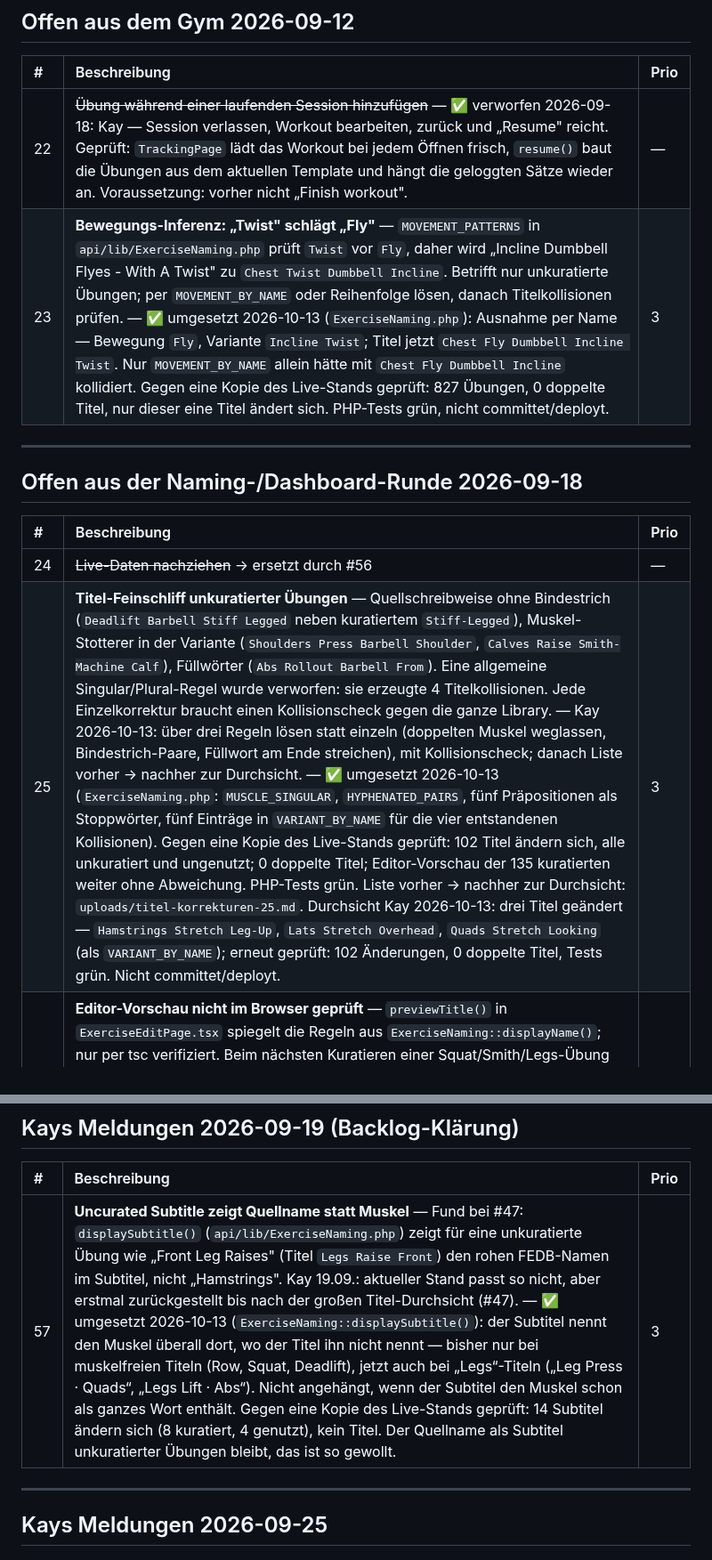
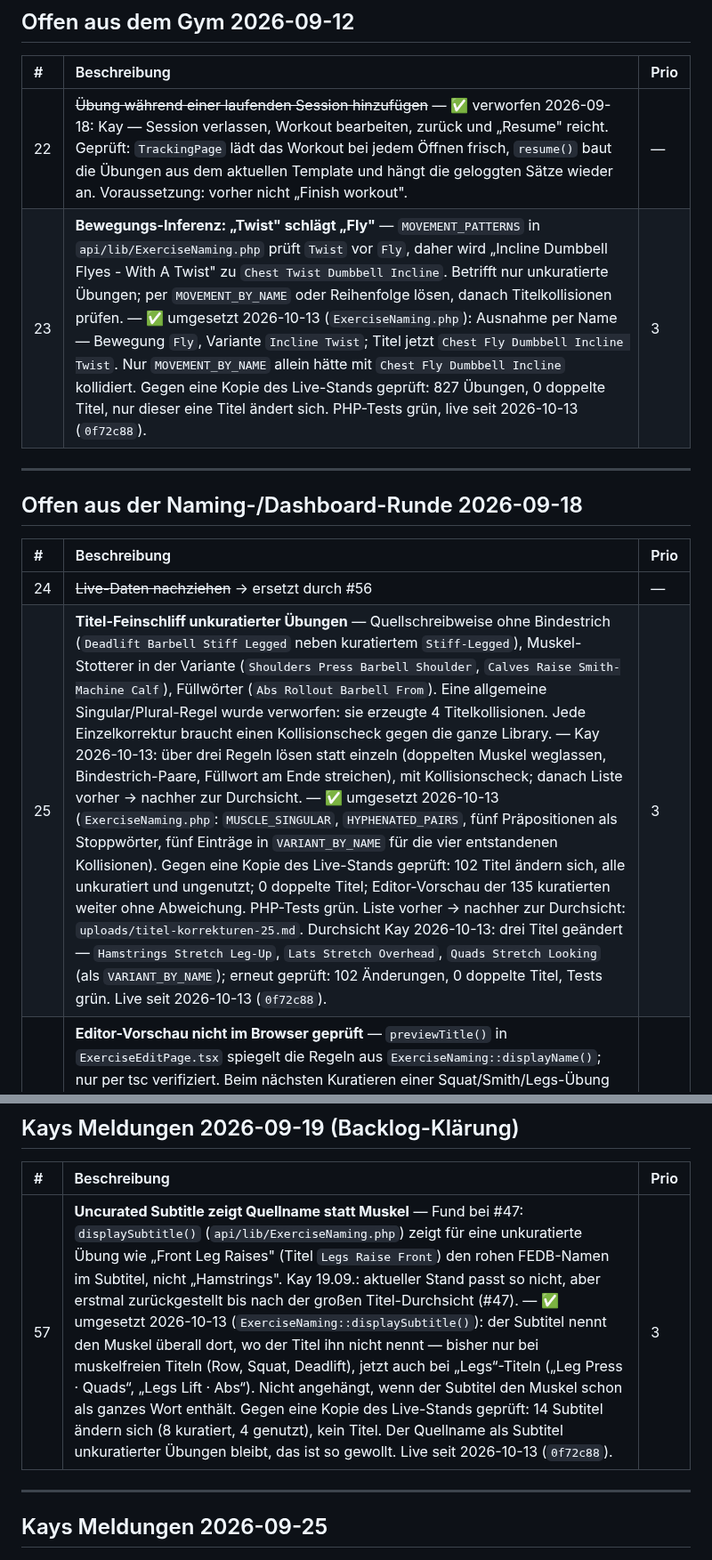
Before and after one commit to kaywiegand/gym-tracker-app, a Markdown page: BACKLOG.md, 2 parts joined by grey strips. Shown at 89% size. GitHub-like rendering.

```diff
--- a/BACKLOG.md
+++ b/BACKLOG.md
@@ -77,7 +77,7 @@ PROCESS_LOG und `ExerciseNaming.php`.
 | # | Beschreibung | Prio |
 | :--- | :--- | :--- |
 | 22 | ~~Übung während einer laufenden Session hinzufügen~~ — ✅ verworfen 2026-09-18: Kay — Session verlassen, Workout bearbeiten, zurück und „Resume" reicht. Geprüft: `TrackingPage` lädt das Workout bei jedem Öffnen frisch, `resume()` baut die Übungen aus dem aktuellen Template und hängt die geloggten Sätze wieder an. Voraussetzung: vorher nicht „Finish workout". | — |
-| 23 | **Bewegungs-Inferenz: „Twist" schlägt „Fly"** — `MOVEMENT_PATTERNS` in `api/lib/ExerciseNaming.php` prüft `Twist` vor `Fly`, daher wird „Incline Dumbbell Flyes - With A Twist" zu `Chest Twist Dumbbell Incline`. Betrifft nur unkuratierte Übungen; per `MOVEMENT_BY_NAME` oder Reihenfolge lösen, danach Titelkollisionen prüfen. — ✅ umgesetzt 2026-10-13 (`ExerciseNaming.php`): Ausnahme per Name — Bewegung `Fly`, Variante `Incline Twist`; Titel jetzt `Chest Fly Dumbbell Incline Twist`. Nur `MOVEMENT_BY_NAME` allein hätte mit `Chest Fly Dumbbell Incline` kollidiert. Gegen eine Kopie des Live-Stands geprüft: 827 Übungen, 0 doppelte Titel, nur dieser eine Titel ändert sich. PHP-Tests grün, nicht committet/deployt. | 3 |
+| 23 | **Bewegungs-Inferenz: „Twist" schlägt „Fly"** — `MOVEMENT_PATTERNS` in `api/lib/ExerciseNaming.php` prüft `Twist` vor `Fly`, daher wird „Incline Dumbbell Flyes - With A Twist" zu `Chest Twist Dumbbell Incline`. Betrifft nur unkuratierte Übungen; per `MOVEMENT_BY_NAME` oder Reihenfolge lösen, danach Titelkollisionen prüfen. — ✅ umgesetzt 2026-10-13 (`ExerciseNaming.php`): Ausnahme per Name — Bewegung `Fly`, Variante `Incline Twist`; Titel jetzt `Chest Fly Dumbbell Incline Twist`. Nur `MOVEMENT_BY_NAME` allein hätte mit `Chest Fly Dumbbell Incline` kollidiert. Gegen eine Kopie des Live-Stands geprüft: 827 Übungen, 0 doppelte Titel, nur dieser eine Titel ändert sich. PHP-Tests grün, live seit 2026-10-13 (`0f72c88`). | 3 |
 
 ---
 
@@ -86,7 +86,7 @@ PROCESS_LOG und `ExerciseNaming.php`.
 | # | Beschreibung | Prio |
 | :--- | :--- | :--- |
 | 24 | ~~Live-Daten nachziehen~~ → ersetzt durch #56 | — |
-| 25 | **Titel-Feinschliff unkuratierter Übungen** — Quellschreibweise ohne Bindestrich (`Deadlift Barbell Stiff Legged` neben kuratiertem `Stiff-Legged`), Muskel-Stotterer in der Variante (`Shoulders Press Barbell Shoulder`, `Calves Raise Smith-Machine Calf`), Füllwörter (`Abs Rollout Barbell From`). Eine allgemeine Singular/Plural-Regel wurde verworfen: sie erzeugte 4 Titelkollisionen. Jede Einzelkorrektur braucht einen Kollisionscheck gegen die ganze Library. — Kay 2026-10-13: über drei Regeln lösen statt einzeln (doppelten Muskel weglassen, Bindestrich-Paare, Füllwort am Ende streichen), mit Kollisionscheck; danach Liste vorher → nachher zur Durchsicht. — ✅ umgesetzt 2026-10-13 (`ExerciseNaming.php`: `MUSCLE_SINGULAR`, `HYPHENATED_PAIRS`, fünf Präpositionen als Stoppwörter, fünf Einträge in `VARIANT_BY_NAME` für die vier entstandenen Kollisionen). Gegen eine Kopie des Live-Stands geprüft: 102 Titel ändern sich, alle unkuratiert und ungenutzt; 0 doppelte Titel; Editor-Vorschau der 135 kuratierten weiter ohne Abweichung. PHP-Tests grün. Liste vorher → nachher zur Durchsicht: `uploads/titel-korrekturen-25.md`. Durchsicht Kay 2026-10-13: drei Titel geändert — `Hamstrings Stretch Leg-Up`, `Lats Stretch Overhead`, `Quads Stretch Looking` (als `VARIANT_BY_NAME`); erneut geprüft: 102 Änderungen, 0 doppelte Titel, Tests grün. Nicht committet/deployt. | 3 |
+| 25 | **Titel-Feinschliff unkuratierter Übungen** — Quellschreibweise ohne Bindestrich (`Deadlift Barbell Stiff Legged` neben kuratiertem `Stiff-Legged`), Muskel-Stotterer in der Variante (`Shoulders Press Barbell Shoulder`, `Calves Raise Smith-Machine Calf`), Füllwörter (`Abs Rollout Barbell From`). Eine allgemeine Singular/Plural-Regel wurde verworfen: sie erzeugte 4 Titelkollisionen. Jede Einzelkorrektur braucht einen Kollisionscheck gegen die ganze Library. — Kay 2026-10-13: über drei Regeln lösen statt einzeln (doppelten Muskel weglassen, Bindestrich-Paare, Füllwort am Ende streichen), mit Kollisionscheck; danach Liste vorher → nachher zur Durchsicht. — ✅ umgesetzt 2026-10-13 (`ExerciseNaming.php`: `MUSCLE_SINGULAR`, `HYPHENATED_PAIRS`, fünf Präpositionen als Stoppwörter, fünf Einträge in `VARIANT_BY_NAME` für die vier entstandenen Kollisionen). Gegen eine Kopie des Live-Stands geprüft: 102 Titel ändern sich, alle unkuratiert und ungenutzt; 0 doppelte Titel; Editor-Vorschau der 135 kuratierten weiter ohne Abweichung. PHP-Tests grün. Liste vorher → nachher zur Durchsicht: `uploads/titel-korrekturen-25.md`. Durchsicht Kay 2026-10-13: drei Titel geändert — `Hamstrings Stretch Leg-Up`, `Lats Stretch Overhead`, `Quads Stretch Looking` (als `VARIANT_BY_NAME`); erneut geprüft: 102 Änderungen, 0 doppelte Titel, Tests grün. Live seit 2026-10-13 (`0f72c88`). | 3 |
 | 26 | **Editor-Vorschau nicht im Browser geprüft** — `previewTitle()` in `ExerciseEditPage.tsx` spiegelt die Regeln aus `ExerciseNaming::displayName()`; nur per tsc verifiziert. Beim nächsten Kuratieren einer Squat/Smith/Legs-Übung Vorschau gegen gespeicherten Titel vergleichen. — Befund 2026-10-13: `previewTitle()` per Skript gegen alle 135 kuratierten Übungen des Live-Stands laufen lassen (derselbe Code wie im Editor, nicht im Browser geklickt): 133 stimmen mit dem gespeicherten Titel überein. 2 weichen ab — `Face Pull` (181 Sätze) und `Sit-Up` (0 Sätze): beide tragen `is_curated = 1`, aber kein `movement`; der Server leitet die Bewegung her (`Shoulders Face Pull Cable`, `Abs Sit-Up`), der Editor zeigt ohne Bewegung nur den Quellnamen. ✅ Kay 2026-10-13: die zwei Zeilen korrigieren. Live eingespielt (`uploads/live-movement-20261013.json`: `movement` = `Face Pull` bzw. `Sit-Up`), vorher gegen Kopie des Live-Stands geprüft (kein Titel ändert sich, keine Kollision), per frischem Pull verifiziert (`backups/verify-movement-20261013/`): Vorschau und gespeicherter Titel stimmen bei allen 135 kuratierten Übungen überein, keine kuratierte Übung mehr ohne Bewegung. | 3 |
 
 ---
@@ -131,7 +131,7 @@ PROCESS_LOG und `ExerciseNaming.php`.
 
 | # | Beschreibung | Prio |
 | :--- | :--- | :--- |
-| 57 | **Uncurated Subtitle zeigt Quellname statt Muskel** — Fund bei #47: `displaySubtitle()` (`api/lib/ExerciseNaming.php`) zeigt für eine unkuratierte Übung wie „Front Leg Raises" (Titel `Legs Raise Front`) den rohen FEDB-Namen im Subtitel, nicht „Hamstrings". Kay 19.09.: aktueller Stand passt so nicht, aber erstmal zurückgestellt bis nach der großen Titel-Durchsicht (#47). — ✅ umgesetzt 2026-10-13 (`ExerciseNaming::displaySubtitle()`): der Subtitel nennt den Muskel überall dort, wo der Titel ihn nicht nennt — bisher nur bei muskelfreien Titeln (Row, Squat, Deadlift), jetzt auch bei „Legs“-Titeln („Leg Press · Quads“, „Legs Lift · Abs“). Nicht angehängt, wenn der Subtitel den Muskel schon als ganzes Wort enthält. Gegen eine Kopie des Live-Stands geprüft: 14 Subtitel ändern sich (8 kuratiert, 4 genutzt), kein Titel. Der Quellname als Subtitel unkuratierter Übungen bleibt, das ist so gewollt. | 3 |
+| 57 | **Uncurated Subtitle zeigt Quellname statt Muskel** — Fund bei #47: `displaySubtitle()` (`api/lib/ExerciseNaming.php`) zeigt für eine unkuratierte Übung wie „Front Leg Raises" (Titel `Legs Raise Front`) den rohen FEDB-Namen im Subtitel, nicht „Hamstrings". Kay 19.09.: aktueller Stand passt so nicht, aber erstmal zurückgestellt bis nach der großen Titel-Durchsicht (#47). — ✅ umgesetzt 2026-10-13 (`ExerciseNaming::displaySubtitle()`): der Subtitel nennt den Muskel überall dort, wo der Titel ihn nicht nennt — bisher nur bei muskelfreien Titeln (Row, Squat, Deadlift), jetzt auch bei „Legs“-Titeln („Leg Press · Quads“, „Legs Lift · Abs“). Nicht angehängt, wenn der Subtitel den Muskel schon als ganzes Wort enthält. Gegen eine Kopie des Live-Stands geprüft: 14 Subtitel ändern sich (8 kuratiert, 4 genutzt), kein Titel. Der Quellname als Subtitel unkuratierter Übungen bleibt, das ist so gewollt. Live seit 2026-10-13 (`0f72c88`). | 3 |
 
 ---
 
```
Also changed, not shown: DEPLOYMENTS.md (+1 -0 lines), PROCESS_LOG.md (+14 -0 lines).
